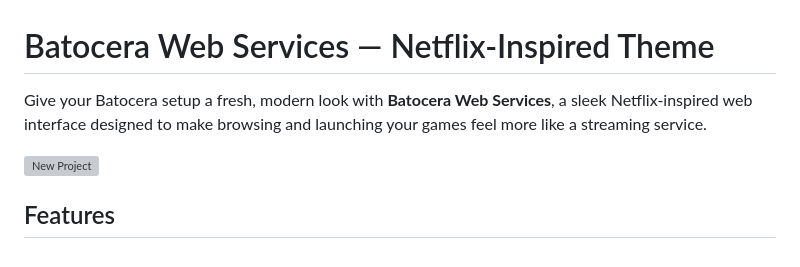
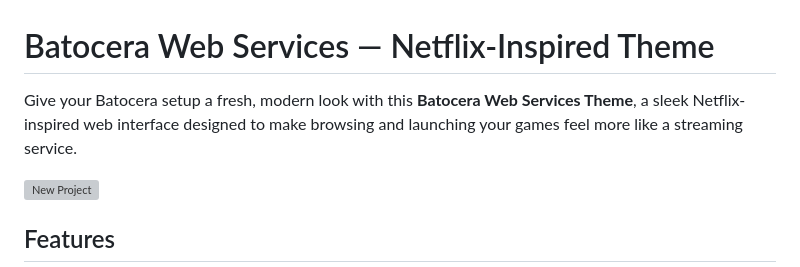
Before and after one commit to pasmaskas/Batocera-Web-Services-Netflix-Inspired-Theme, a Markdown page: README.md, the part around the change. Drawn GitHub-style; grey boxes are pictures that could not be loaded.

```diff
--- a/README.md
+++ b/README.md
@@ -1,6 +1,6 @@
 # Batocera Web Services — Netflix-Inspired Theme
 
-Give your Batocera setup a fresh, modern look with **Batocera Web Services**, a sleek Netflix-inspired web interface designed to make browsing and launching your games feel more like a streaming service.
+Give your Batocera setup a fresh, modern look with this **Batocera Web Services Theme**, a sleek Netflix-inspired web interface designed to make browsing and launching your games feel more like a streaming service.
 
 <img width="1280" height="672" alt="New Project" src="https://github.com/user-attachments/assets/7fea1739-ff28-4bdf-a5ee-c3eef08eb95a" />
 
```
